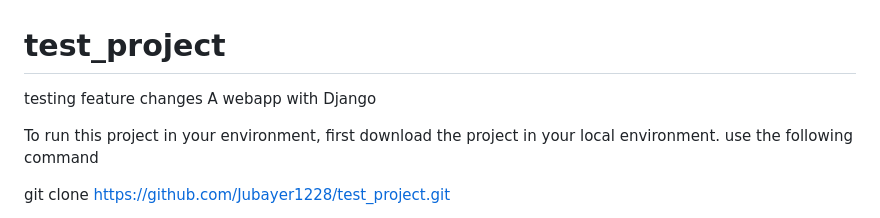
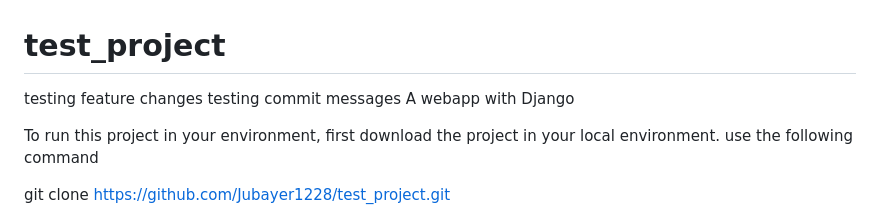
Before and after one commit to Jubayer1228/test_project, a Markdown page: README.md, the part around the change. GitHub-like rendering.

Commit message:
commiting changes

```diff
--- a/README.md
+++ b/README.md
@@ -1,5 +1,6 @@
 # test_project
 testing feature changes
+testing commit messages
 A webapp with Django
 
 To run this project in your environment, first download the project in your local environment. use the following command
```
